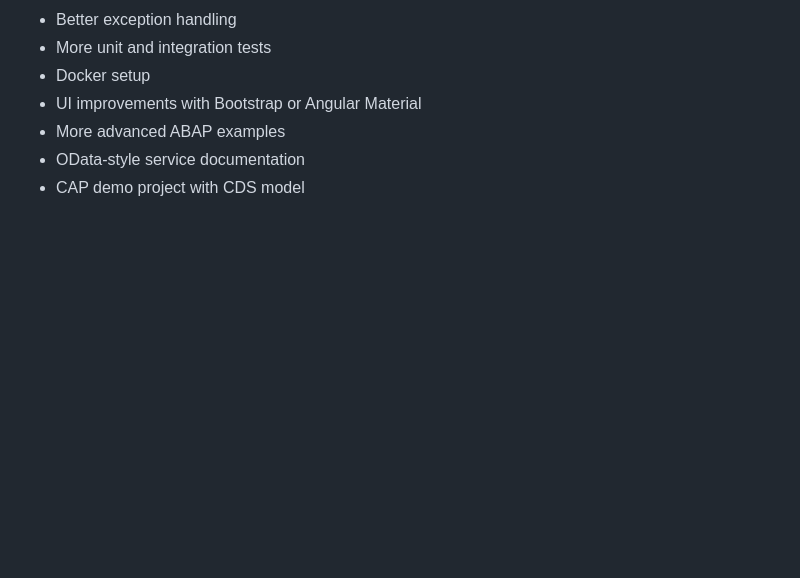
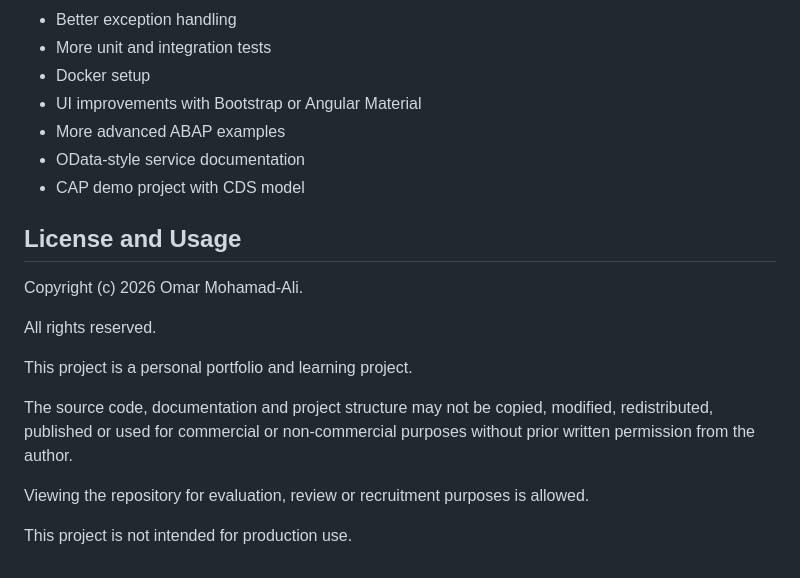
Before and after one commit to omar-software/mini-erp-inventory-management, a Markdown page: README.md, the part around the change. GitHub-like rendering; blank space fills up the shorter version.

Commit message:
Add personal usage license

```diff
--- a/README.md
+++ b/README.md
@@ -673,3 +673,17 @@ This project demonstrates practical knowledge of:
 - More advanced ABAP examples
 - OData-style service documentation
 - CAP demo project with CDS model
+
+## License and Usage
+
+Copyright (c) 2026 Omar Mohamad-Ali.
+
+All rights reserved.
+
+This project is a personal portfolio and learning project.
+
+The source code, documentation and project structure may not be copied, modified, redistributed, published or used for commercial or non-commercial purposes without prior written permission from the author.
+
+Viewing the repository for evaluation, review or recruitment purposes is allowed.
+
+This project is not intended for production use.
```
Also changed, not shown: LICENSE.md (added, +21 -0 lines).
